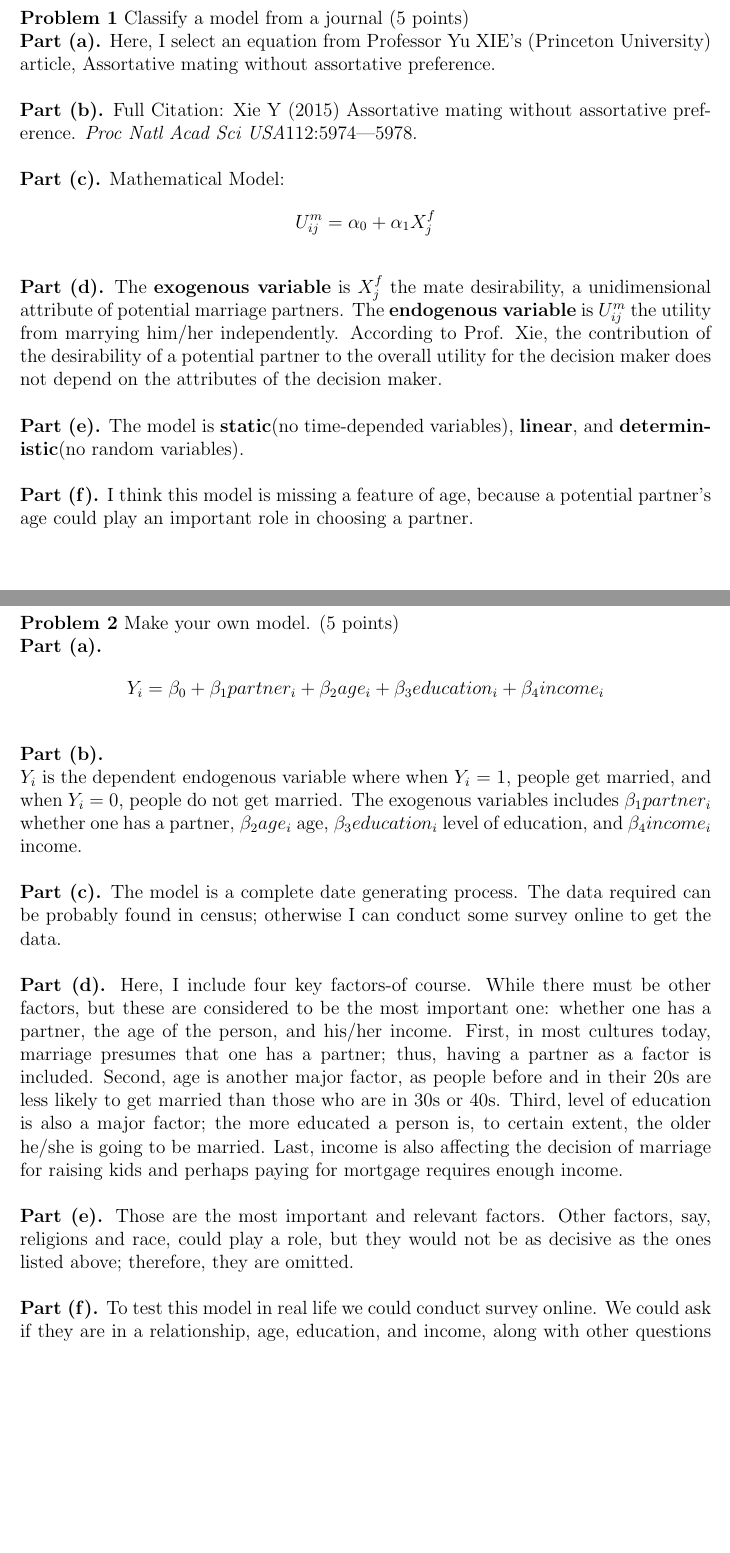
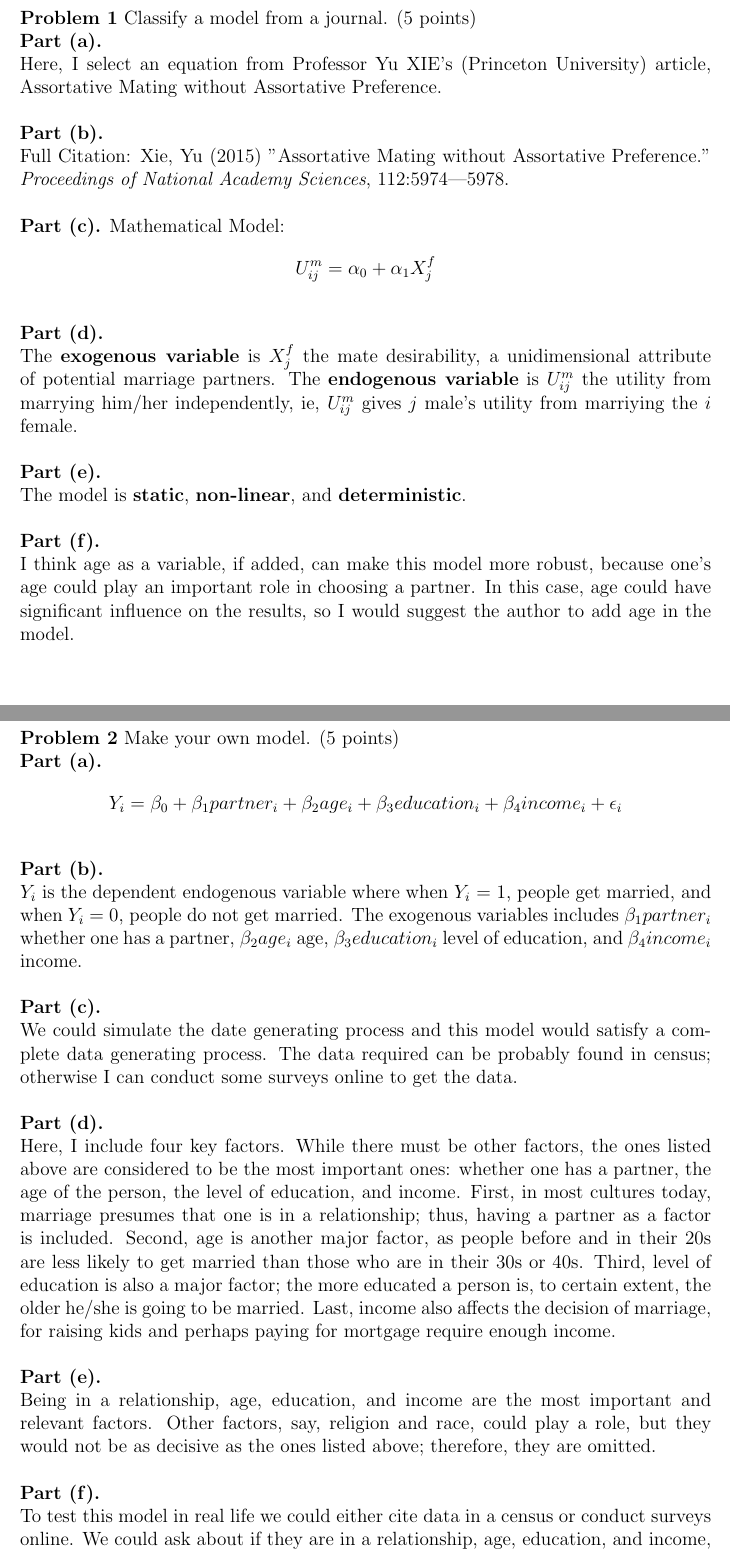
Before and after one commit to UC-MACSS/persp-model_W18, a LaTeX document (PS1.tex): two parts of pages 1 and 2 of 2, joined at a grey line, cut so that both start at the same text, the shorter picture padded with empty space. Compiled offline with pdfLaTeX.

Commit message:
PS 1, Donghai YU
final draft.

```diff
--- a/PS1.tex
+++ b/PS1.tex
@@ -73,42 +73,46 @@
 
 \vspace{5mm}
 
-\noindent\textbf{Problem 1} Classify a model from a journal (5 points)
+\noindent\textbf{Problem 1} Classify a model from a journal. (5 points)
 \noindent\\\textbf{Part (a).}
-Here, I select an equation from Professor Yu XIE's (Princeton University) article, Assortative mating without assortative preference.
+\\Here, I select an equation from Professor Yu XIE's (Princeton University) article, Assortative Mating without Assortative Preference.
 
-\noindent\\\textbf{Part (b).} Full Citation: Xie Y (2015) Assortative mating without assortative preference. \textit{Proc Natl Acad Sci USA}112:5974–-5978.
+\noindent\\\textbf{Part (b).}
+\\Full Citation: Xie, Yu (2015) "Assortative Mating without Assortative Preference." \textit{Proceedings of National Academy Sciences}, 112:5974–-5978.
 
 \noindent\\\textbf{Part (c).} Mathematical Model:
 \begin{equation*}
   U_{ij}^{m} = \alpha_{0} + \alpha_{1}X_{j}^{f}
 \end{equation*}
 
-\noindent\\\textbf{Part (d).} The \textbf{exogenous variable} is $X_{j}^{f}$ the mate desirability, a unidimensional attribute of potential marriage partners. The \textbf{endogenous variable} is $U_{ij}^{m}$ the utility from marrying him/her independently. According to Prof. Xie, the contribution of the desirability of a potential partner to the overall utility for the decision maker does not depend on the attributes of the decision maker.
+\noindent\\\textbf{Part (d).}
+\\The \textbf{exogenous variable} is $X_{j}^{f}$ the mate desirability, a unidimensional attribute of potential marriage partners. The \textbf{endogenous variable} is $U_{ij}^{m}$ the utility from marrying him/her independently, ie, $U_{ij}^{m}$ gives $j$ male's utility from marriying the $i$ female.
 
-\noindent\\\textbf{Part (e).} The model is \textbf{static}(no time-depended variables), \textbf{linear}, and \textbf{deterministic}(no random variables).
+\noindent\\\textbf{Part (e).}
+\\The model is \textbf{static}, \textbf{non-linear}, and \textbf{deterministic}.
 
-\noindent\\\textbf{Part (f).} I think this model is missing a feature of age, because a potential partner's age could play an important role in choosing a partner.
+\noindent\\\textbf{Part (f).}
+\\I think age as a variable, if added, can make this model more robust, because one's age could play an important role in choosing a partner. In this case, age could have significant influence on the results, so I would suggest the author to add age in the model.
 
 \pagebreak
 \noindent\\\textbf{Problem 2} Make your own model. (5 points)
 \noindent\\\textbf{Part (a).}
 \begin{equation*}
-  Y_{i} = \beta_{0} + \beta_{1}partner_{i} + \beta_{2}age_{i} + \beta_{3}education_{i} + \beta_{4}income_{i}
+  Y_{i} = \beta_{0} + \beta_{1}partner_{i} + \beta_{2}age_{i} + \beta_{3}education_{i} + \beta_{4}income_{i} + \epsilon_{i}
 \end{equation*}
 
 \noindent\\\textbf{Part (b).}
 \\\textbf{$Y_{i}$} is the dependent endogenous variable where when $Y_{i}$ = 1, people get married, and when $Y_{i}$ = 0, people do not get married. The exogenous variables includes $\beta_{1}partner_{i}$ whether one has a partner, $\beta_{2}age_{i}$ age, $\beta_{3}education_{i}$ level of education, and $\beta_{4}income_{i}$ income.
 
 \noindent\\\textbf{Part (c).}
-The model is a complete date generating process. The data required can be probably found in census; otherwise I can conduct some survey online to get the data.
+\\We could simulate the date generating process and this model would satisfy a complete data generating process. The data required can be probably found in census; otherwise I can conduct some surveys online to get the data.
 
 \noindent\\\textbf{Part (d).}
-Here, I include four key factors-of course. While there must be other factors, but these are considered to be the most important one: whether one has a partner, the age of the person, and his/her income. First, in most cultures today, marriage presumes that one has a partner; thus, having a partner as a factor is included. Second, age is another major factor, as people before and in their 20s are less likely to get married than those who are in 30s or 40s. Third, level of education is also a major factor; the more educated a person is, to certain extent, the older he/she is going to be married. Last, income is also affecting the decision of marriage for raising kids and perhaps paying for mortgage requires enough income.
+\\Here, I include four key factors. While there must be other factors, the ones listed above are considered to be the most important ones: whether one has a partner, the age of the person, the level of education, and income. First, in most cultures today, marriage presumes that one is in a relationship; thus, having a partner as a factor is included. Second, age is another major factor, as people before and in their 20s are less likely to get married than those who are in their 30s or 40s. Third, level of education is also a major factor; the more educated a person is, to certain extent, the older he/she is going to be married. Last, income also affects the decision of marriage, for raising kids and perhaps paying for mortgage require enough income.
 
 \noindent\\\textbf{Part (e).}
-Those are the most important and relevant factors. Other factors, say, religions and race, could play a role, but they would not be as decisive as the ones listed above; therefore, they are omitted.
+\\Being in a relationship, age, education, and income are the most important and relevant factors. Other factors, say, religion and race, could play a role, but they would not be as decisive as the ones listed above; therefore, they are omitted.
 
 \noindent\\\textbf{Part (f).}
-To test this model in real life we could conduct survey online. We could ask if they are in a relationship, age, education, and income, along with other questions as distracting questions. Then we could run a regression to observe if these factors are significant.
+\\To test this model in real life we could either cite data in a census or conduct surveys online. We could ask about if they are in a relationship, age, education, and income, along with other questions as distracting questions. Then we could run a regression to observe if these factors are significant.
 \end{document}
```
Also changed, not shown: PS1.pdf.
